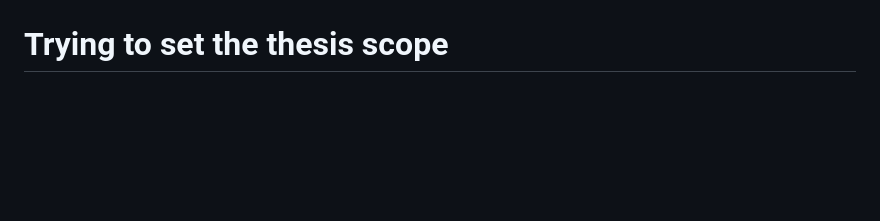
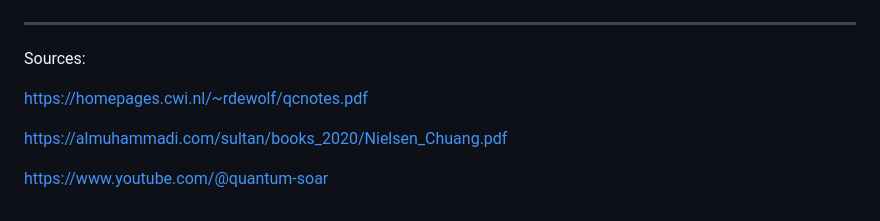
Before and after one commit to naglissul/qc-csheet, a Markdown page: public/content.md, the part around the change. GitHub-like rendering; blank space fills up the shorter version.

Commit message:
Add sources

```diff
--- a/public/content.md
+++ b/public/content.md
@@ -294,4 +294,12 @@ $$
 = \frac{1}{\sqrt2}\ket{+-} + \frac{1}{\sqrt2}\ket{-+} = \frac{1}{\sqrt2}(\frac{1}{\sqrt2}\ket{00}+\frac{1}{\sqrt2}\ket{10}-\frac{1}{\sqrt2}\ket{01}-\frac{1}{\sqrt2}\ket{11}) + \frac{1}{\sqrt2}(\frac{1}{\sqrt2}\ket{00}-\frac{1}{\sqrt2}\ket{10}+\frac{1}{\sqrt2}\ket{01}-\frac{1}{\sqrt2}\ket{11}) \text{  on XX basis}
 $$
 
-# Trying to set the thesis scope
+---
+
+Sources:
+
+https://homepages.cwi.nl/~rdewolf/qcnotes.pdf
+
+https://almuhammadi.com/sultan/books_2020/Nielsen_Chuang.pdf
+
+https://www.youtube.com/@quantum-soar
```
